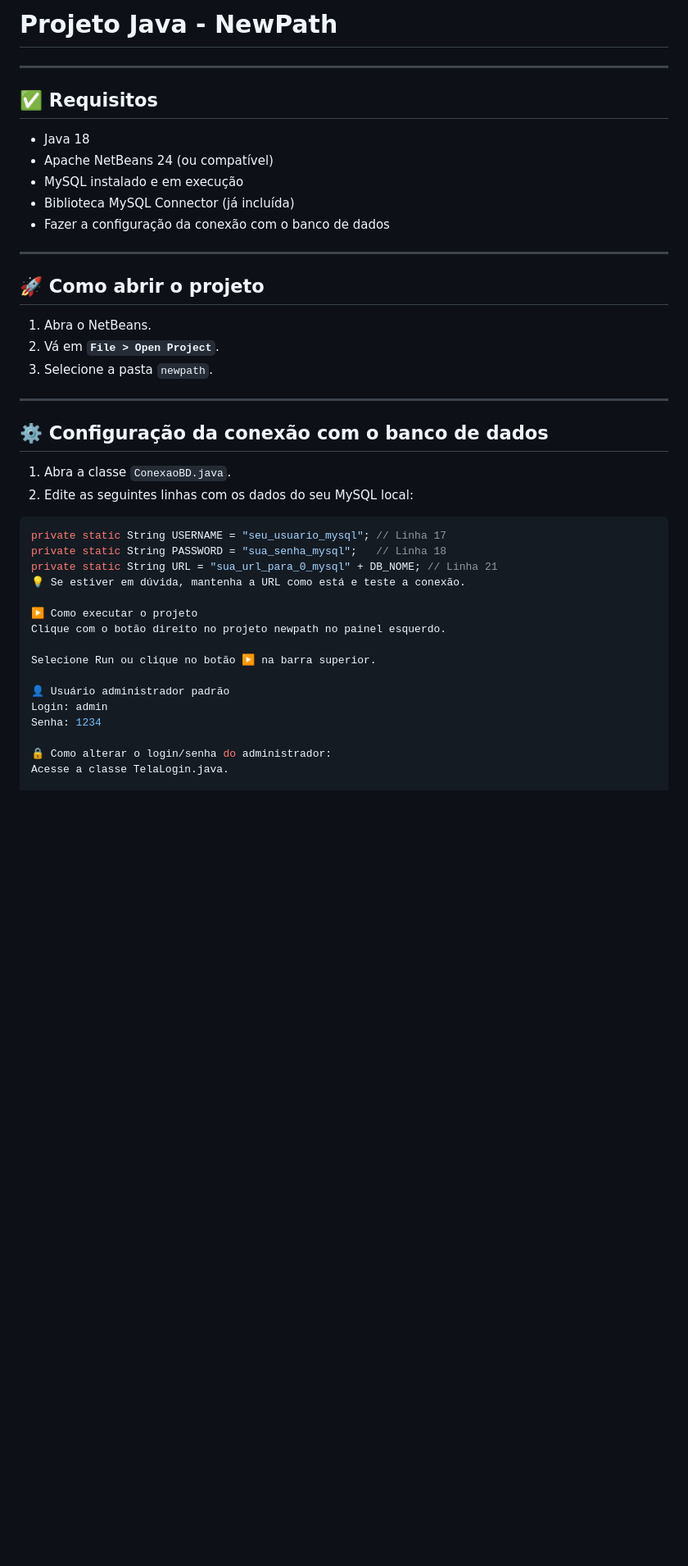
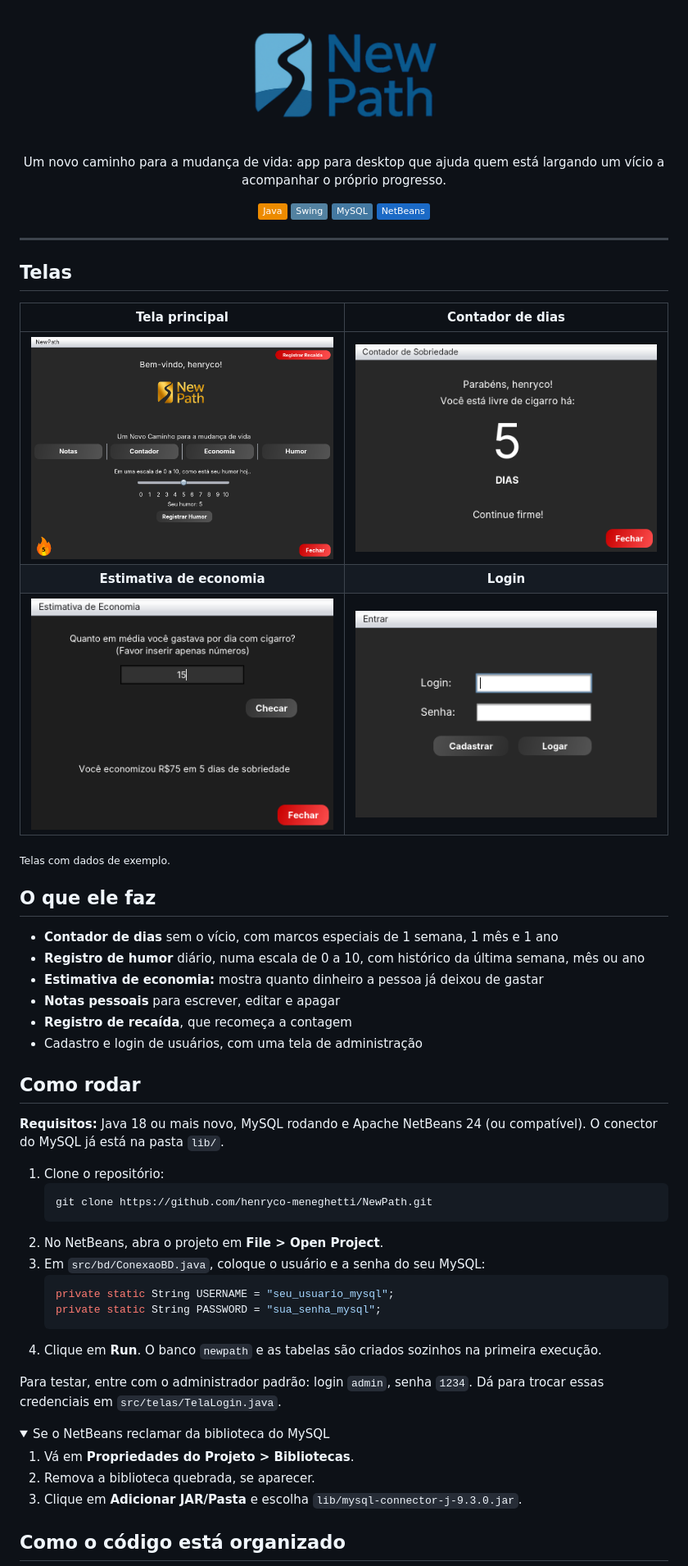
Before and after one commit to henryco-meneghetti/NewPath, a Markdown page: README.md, the part around one of its changes. Shown at 82% size. GitHub-like rendering; pictures changed too: docs/contador.png (added), docs/economia.png (added), docs/login.png (added); folded sections open; badges without logos; blank space fills up the shorter version.

Commit message:
Reescreve o README com telas e instruções corrigidas
Explica o que o app faz, mostra as telas, fecha o bloco de código
que quebrava a formatação e remove o README.txt repetido.

Co-Authored-By: Claude Opus 5.5 <noreply@anthropic.com>
Claude-Session: https://claude.ai/code/session_01FvYKqVJGXv5Pa1GQW5kKkb

````diff
--- a/README.md
+++ b/README.md
@@ -1,45 +1,65 @@
-# Projeto Java - NewPath
+<p align="center">
+  <img src="src/img/logoazul.png" alt="NewPath" width="240">
+</p>
+
+<p align="center">
+  Um novo caminho para a mudança de vida: app para desktop que ajuda quem está largando um vício a acompanhar o próprio progresso.
+</p>
+
+<p align="center">
+  <img src="https://img.shields.io/badge/Java-ED8B00?logo=openjdk&logoColor=white" alt="Java">
+  <img src="https://img.shields.io/badge/Swing-5382A1?logo=openjdk&logoColor=white" alt="Swing">
+  <img src="https://img.shields.io/badge/MySQL-4479A1?logo=mysql&logoColor=white" alt="MySQL">
+  <img src="https://img.shields.io/badge/NetBeans-1B6AC6?logo=apachenetbeanside&logoColor=white" alt="NetBeans">
+</p>
 
 ---
 
-## ✅ Requisitos
+## Telas
 
-- Java 18
-- Apache NetBeans 24 (ou compatível)
-- MySQL instalado e em execução
-- Biblioteca MySQL Connector (já incluída)
-- Fazer a configuração da conexão com o banco de dados
+| Tela principal | Contador de dias |
+|:---:|:---:|
+| <img src="docs/principal.png" alt="Tela principal" width="400"> | <img src="docs/contador.png" alt="Contador de sobriedade" width="400"> |
+| **Estimativa de economia** | **Login** |
+| <img src="docs/economia.png" alt="Estimativa de economia" width="400"> | <img src="docs/login.png" alt="Tela de login" width="400"> |
 
----
+<sub>Telas com dados de exemplo.</sub>
 
-## 🚀 Como abrir o projeto
+## O que ele faz
 
-1. Abra o NetBeans.
-2. Vá em **`File > Open Project`**.
-3. Selecione a pasta `newpath`.
+- **Contador de dias** sem o vício, com marcos especiais de 1 semana, 1 mês e 1 ano
+- **Registro de humor** diário, numa escala de 0 a 10, com histórico da última semana, mês ou ano
+- **Estimativa de economia:** mostra quanto dinheiro a pessoa já deixou de gastar
+- **Notas pessoais** para escrever, editar e apagar
+- **Registro de recaída**, que recomeça a contagem
+- Cadastro e login de usuários, com uma tela de administração
 
----
+## Como rodar
 
-## ⚙️ Configuração da conexão com o banco de dados
+**Requisitos:** Java 18 ou mais novo, MySQL rodando e Apache NetBeans 24 (ou compatível). O conector do MySQL já está na pasta `lib/`.
 
-1. Abra a classe `ConexaoBD.java`.
-2. Edite as seguintes linhas com os dados do seu MySQL local:
+1. Clone o repositório:
+   ```bash
+   git clone https://github.com/henryco-meneghetti/NewPath.git
+   ```
+2. No NetBeans, abra o projeto em **File > Open Project**.
+3. Em `src/bd/ConexaoBD.java`, coloque o usuário e a senha do seu MySQL:
+   ```java
+   private static String USERNAME = "seu_usuario_mysql";
+   private static String PASSWORD = "sua_senha_mysql";
+   ```
+4. Clique em **Run**. O banco `newpath` e as tabelas são criados sozinhos na primeira execução.
 
-```java
-private static String USERNAME = "seu_usuario_mysql"; // Linha 17
-private static String PASSWORD = "sua_senha_mysql";   // Linha 18
-private static String URL = "sua_url_para_0_mysql" + DB_NOME; // Linha 21
-💡 Se estiver em dúvida, mantenha a URL como está e teste a conexão.
+Para testar, entre com o administrador padrão: login `admin`, senha `1234`. Dá para trocar essas credenciais em `src/telas/TelaLogin.java`.
 
-▶️ Como executar o projeto
-Clique com o botão direito no projeto newpath no painel esquerdo.
+<details>
+<summary>Se o NetBeans reclamar da biblioteca do MySQL</summary>
 
-Selecione Run ou clique no botão ▶️ na barra superior.
+1. Vá em **Propriedades do Projeto > Bibliotecas**.
+2. Remova a biblioteca quebrada, se aparecer.
+3. Clique em **Adicionar JAR/Pasta** e escolha `lib/mysql-connector-j-9.3.0.jar`.
 
-👤 Usuário administrador padrão
-Login: admin
-Senha: 1234
+</details>
 
-🔒 Como alterar o login/senha do administrador:
-Acesse a classe TelaLogin.java.
+## Como o código está organizado
 
````
Also changed, not shown: other parts of README.md (+13 -18 lines), 1 other file.
